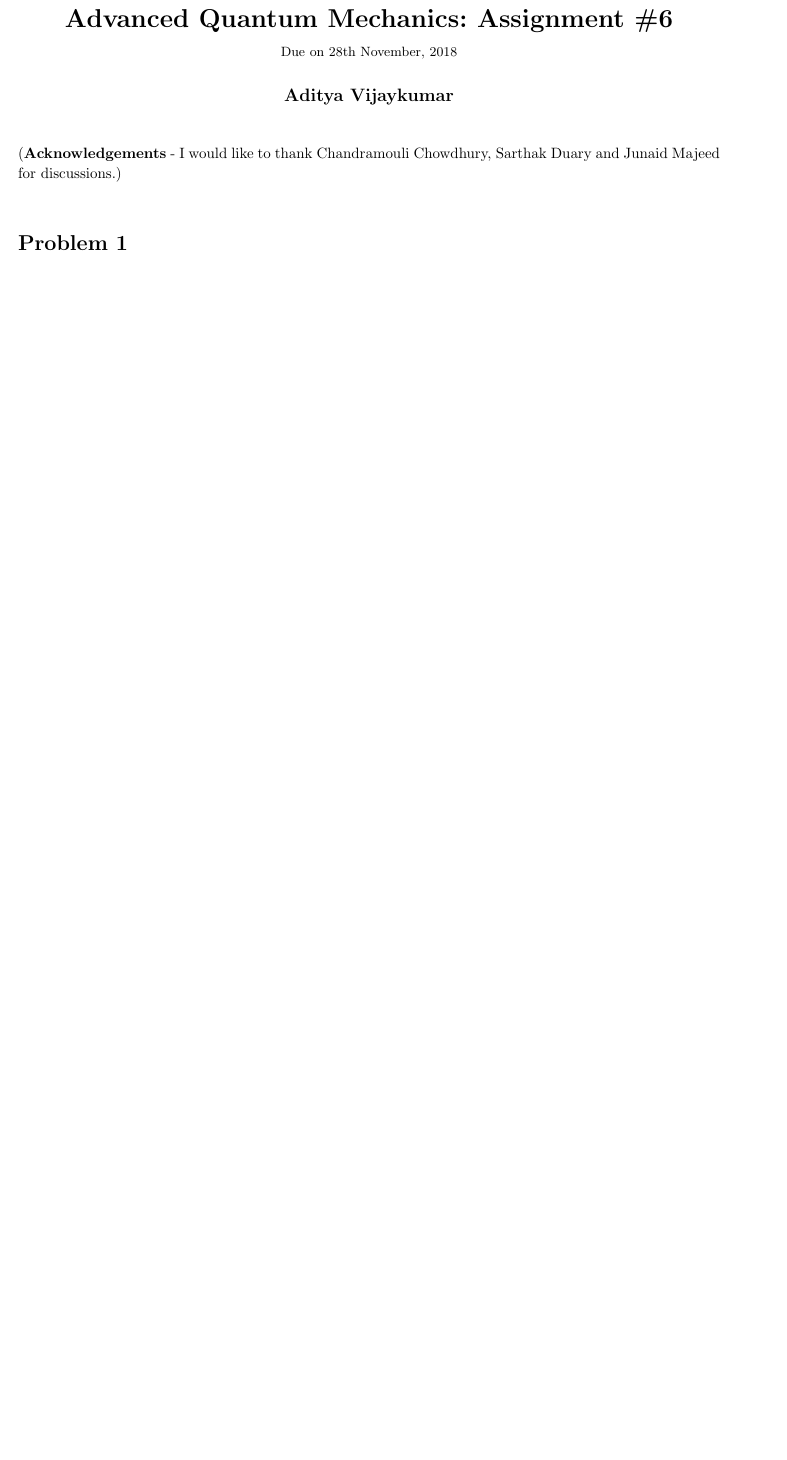
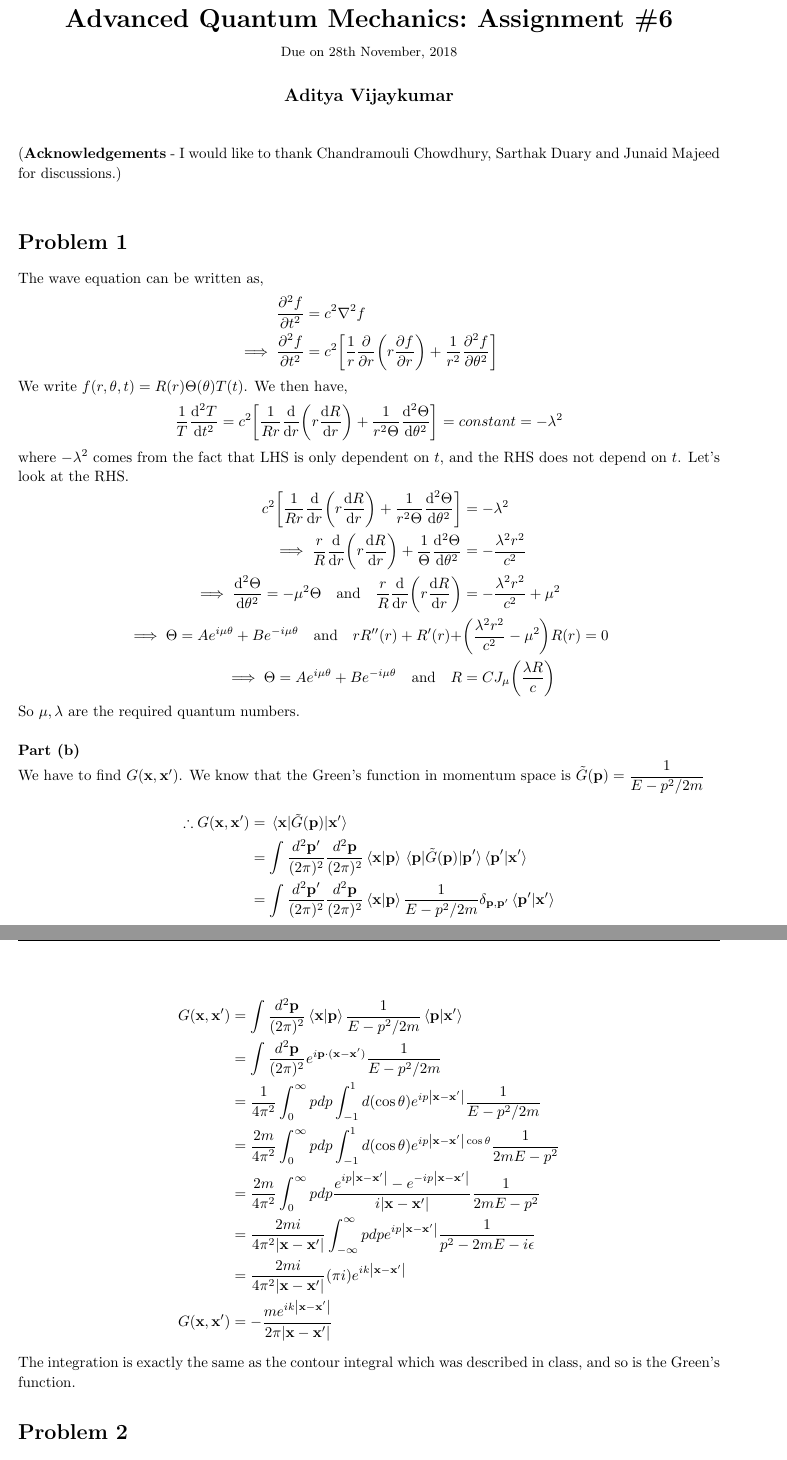
Before and after one commit to adivijaykumar/courses, a LaTeX document (qmech/assign_6/assign_6.tex): part of page 1 of 3 before the commit and two parts of pages 1 and 2 of 5 after it, the two joined at a grey line, cut so that both start at the same text, the shorter picture padded with empty space. Compiled offline with pdfLaTeX.

Commit message:
aaj ka kaam

```diff
--- a/qmech/assign_6/assign_6.tex
+++ b/qmech/assign_6/assign_6.tex
@@ -157,7 +157,66 @@
 
 
 
+
+
+
 \begin{homeworkProblem}[1]
+	The wave equation can be written as,
+	\begin{align*}
+	\pdv[2]{f}{t} &= c^2 \laplacian{f} \\
+	\implies \pdv[2]{f}{t} &= c^2 \qty[\dfrac{1}{r}\pdv{r} \qty(r \pdv{f}{r}) + \dfrac{1}{r^2} \pdv[2]{f}{\theta} ]
+	\end{align*}
+	We write $ f(r, \theta, t)  = R(r) \Theta(\theta) T(t)$. We then have,
+	\begin{equation*}
+	\dfrac{1}{T}\dv[2]{T}{t} = c^2 \qty[\dfrac{1}{Rr} \dv{r} \qty(r \dv{R}{r}) + \dfrac{1}{r^2 \Theta} \dv[2]{\Theta}{\theta} ] = constant = - \lambda^2
+	\end{equation*}
+	where $ - \lambda^2 $ comes from the fact that LHS is only dependent on $ t $, and the RHS does not depend on $ t $. Let's look at the RHS.
+	\begin{align*}
+	c^2 \qty[\dfrac{1}{Rr} \dv{r} \qty(r \dv{R}{r}) + \dfrac{1}{r^2 \Theta} \dv[2]{\Theta}{\theta} ] &= -\lambda^2 \\
+	\implies \dfrac{r}{R} \dv{r} \qty(r \dv{R}{r}) + \dfrac{1}{\Theta} \dv[2]{\Theta}{\theta}  &= -\dfrac{\lambda^2 r^2}{c^2}\\
+	\implies \dv[2]{\Theta}{\theta} = - \mu^2 \Theta \qq{and} \dfrac{r}{R} \dv{r} \qty(r \dv{R}{r}) &= - \dfrac{\lambda^2 r^2}{c^2} + \mu^2	\\
+	\implies \Theta =A  e^{i \mu \theta} + B e^{-i \mu \theta} \qq{and} {r R''(r)+R'(r)} + &\qty(\frac{\lambda ^2 r^2}{c^2} - \mu^2) R(r) = 0 \\
+	\implies \Theta =A  e^{i \mu \theta} + B e^{-i \mu \theta} \qq{and} R &= C J_\mu \qty(\frac{\lambda R}{c})
+	\end{align*}
+	So $ \mu, \lambda $ are the required quantum numbers.
+	\\
+
+	\textbf{Part (b)}\\
+	We have to find $ G(\vb{x},\vb{x'}) $. We know that the Green's function in momentum space is $ \tilde{G}(\vb{p}) = \dfrac{1}{E - p^2/2m} $
+
+	\begin{align*}
+	\therefore  G(\vb{x},\vb{x'})  &= \mel{\vb{x}}{\tilde{G}(\vb{p})}{\vb{x'}} \\
+	&= \int \dfrac{d^2 \vb{p'}}{(2\pi)^2} \dfrac{d^2 \vb{p}}{(2\pi)^2}  \ip{\vb{x}}{\vb{p}}  \mel{\vb{p}}{\tilde{G}(\vb{p})}{\vb{p'}} \ip{\vb{p'}}{\vb{x'}}\\
+	&= \int \dfrac{d^2 \vb{p'}}{(2\pi)^2} \dfrac{d^2 \vb{p}}{(2\pi)^2}  \ip{\vb{x}}{\vb{p}}  \dfrac{1}{E - p^2/2m} \delta_{\vb{p},\vb{p'}} \ip{\vb{p'}}{\vb{x'}}
+	\end{align*}
+
+	\begin{align*}
+	G(\vb{x},\vb{x'})   &= \int  \dfrac{d^2 \vb{p}}{(2\pi)^2}  \ip{\vb{x}}{\vb{p}}  \dfrac{1}{E - p^2/2m}  \ip{\vb{p}}{\vb{x'}}\\
+	&= \int  \dfrac{d^2 \vb{p}}{(2\pi)^2}  e^{i \vb{p} \cdot (\vb{x} - \vb{x'})}  \dfrac{1}{E - p^2/2m}\\
+	&= \dfrac{1}{4 \pi^2} \int_0^\infty  p dp  \int_{-1}^1 d(\cos \theta) e^{i p \abs{\vb{x} - \vb{x'}}}  \dfrac{1}{E - p^2/2m}\\
+	&= \dfrac{2m}{4 \pi^2} \int_0^\infty  p dp  \int_{-1}^1 d(\cos \theta) e^{i p \abs{\vb{x} - \vb{x'}} \cos \theta}  \dfrac{1}{2mE - p^2}\\
+	&=\dfrac{2m}{4 \pi^2} \int_0^\infty  p dp \dfrac{ e^{i p \abs{\vb{x} - \vb{x'}} } - e^{-i p \abs{\vb{x} - \vb{x'} }}}{i \abs{\vb{x} - \vb{x'} }}  \dfrac{1}{2mE - p^2}\\
+	&= \dfrac{2m i}{4 \pi^2  \abs{\vb{x} - \vb{x'} }} \int_{-\infty}^\infty  p dp  e^{i p \abs{\vb{x} - \vb{x'}} } \dfrac{1}{ p^2  - 2 m E - i \epsilon} \\
+	&= \dfrac{2m i}{4 \pi^2  \abs{\vb{x} - \vb{x'} }} ( \pi i) e^{i k \abs{\vb{x} - \vb{x'}}} \\
+	G(\vb{x},\vb{x'})  &= - \dfrac{m  e^{i k \abs{\vb{x} - \vb{x'}}} }{2 \pi  \abs{\vb{x} - \vb{x'} }}
+	\end{align*}
+	The integration is exactly the same as the contour integral which was described in class, and so is the Green's function.
+\end{homeworkProblem}
+
+
+
+
+
+
+
+
+
+
+
+
+
+
+\begin{homeworkProblem}[2]
 	We first lay out our notation. From the Lippmann-Schwinger equation, we know,
 	\begin{equation*}
 	\psi(\vb{r}) = e^{i \vb{k} \cdot \vb{r}} +  \dfrac{e^{i k r}}{r} \underbrace{\qty[\qty(\dfrac{-m}{2 \pi}) \int d^3 \vb{r'} e^{-i k \vu{r} \cdot \vb{r'}} V(\vb{r'}) \psi (\vb{r'})]}_{f(\vb{k},\vb{k'})}
```
Also changed, not shown: qmech/assign_6/assign_6.pdf, qmech/assign_6/assign_6.tex (39 more changed lines).
